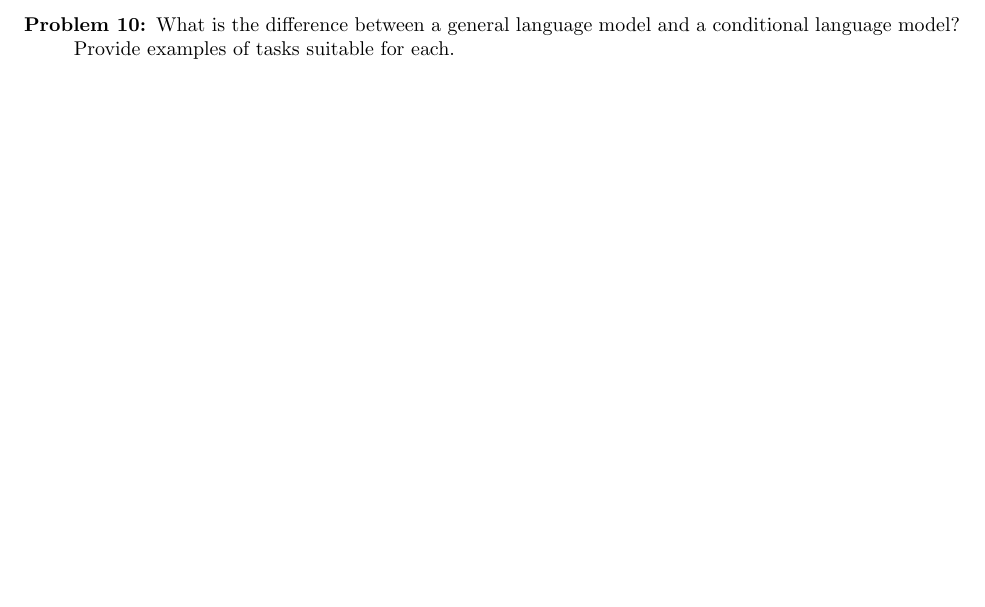
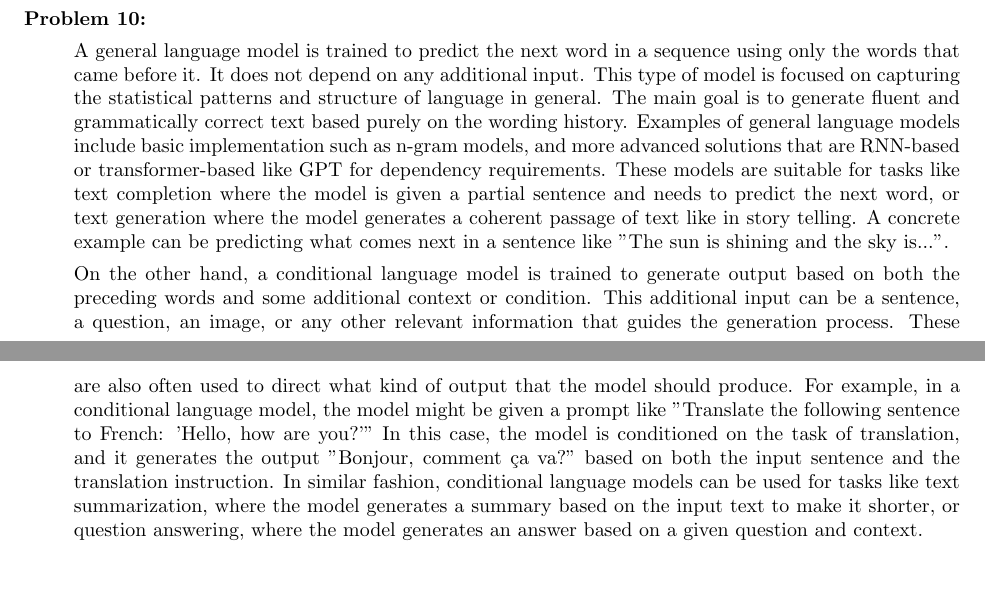
Before and after one commit to sayanarman/CAP_6640_Assignment_6_Solution, a LaTeX problem sheet (CAP_6640_Assignment_6_Solution_Arman_Sayan.tex): part of page 5 of 5 before the commit and two parts of pages 4 and 5 of 5 after it, the two joined at a grey line, cut at the place of the change. Compiled offline with pdfLaTeX.

Commit message:
Answered Q10

```diff
--- a/CAP_6640_Assignment_6_Solution_Arman_Sayan.tex
+++ b/CAP_6640_Assignment_6_Solution_Arman_Sayan.tex
@@ -200,9 +200,23 @@ This mechanism allows the model to either generate new words or copy words direc
 This is achieved by using gating mechanism like in LSTM architecture for decoder implementation.
 This flexibility enables MQAN to produce task-appropriate answers using a single architecture, without requiring separate decoders or output layers for different tasks.
 
-\pagebreak
+\item[Problem 10:] \hfill %What is the difference between a general language model and a conditional language model? Provide examples of tasks suitable for each.
 
-\item[Problem 10:] What is the difference between a general language model and a conditional language model? Provide examples of tasks suitable for each.
+A general language model is trained to predict the next word in a sequence using only the words that came before it.
+It does not depend on any additional input. This type of model is focused on capturing the statistical patterns and structure
+of language in general. The main goal is to generate fluent and grammatically correct text based purely on the wording history.
+Examples of general language models include basic implementation such as n-gram models, and more advanced solutions that are RNN-based or transformer-based like GPT for
+dependency requirements.
+These models are suitable for tasks like text completion where the model is given a partial sentence and needs to predict the next word,
+or text generation where the model generates a coherent passage of text like in story telling. A concrete example can be predicting what comes next in a sentence like "The sun is shining and the sky is...".
+
+On the other hand, a conditional language model is trained to generate output based on both the preceding words and some additional context or condition.
+This additional input can be a sentence, a question, an image, or any other relevant information that guides the generation process.
+These are also often used to direct what kind of output that the model should produce.
+For example, in a conditional language model, the model might be given a prompt like "Translate the following sentence to French: 'Hello, how are you?'"
+In this case, the model is conditioned on the task of translation, and it generates the output "Bonjour, comment ça va?" based on both the input sentence and the translation instruction.
+In similar fashion, conditional language models can be used for tasks like text summarization, where the model generates a summary based on the input text to make it shorter,
+or question answering, where the model generates an answer based on a given question and context.
 
 \end{description}
 
```
Also changed, not shown: CAP_6640_Assignment_6_Solution_Arman_Sayan.pdf.
